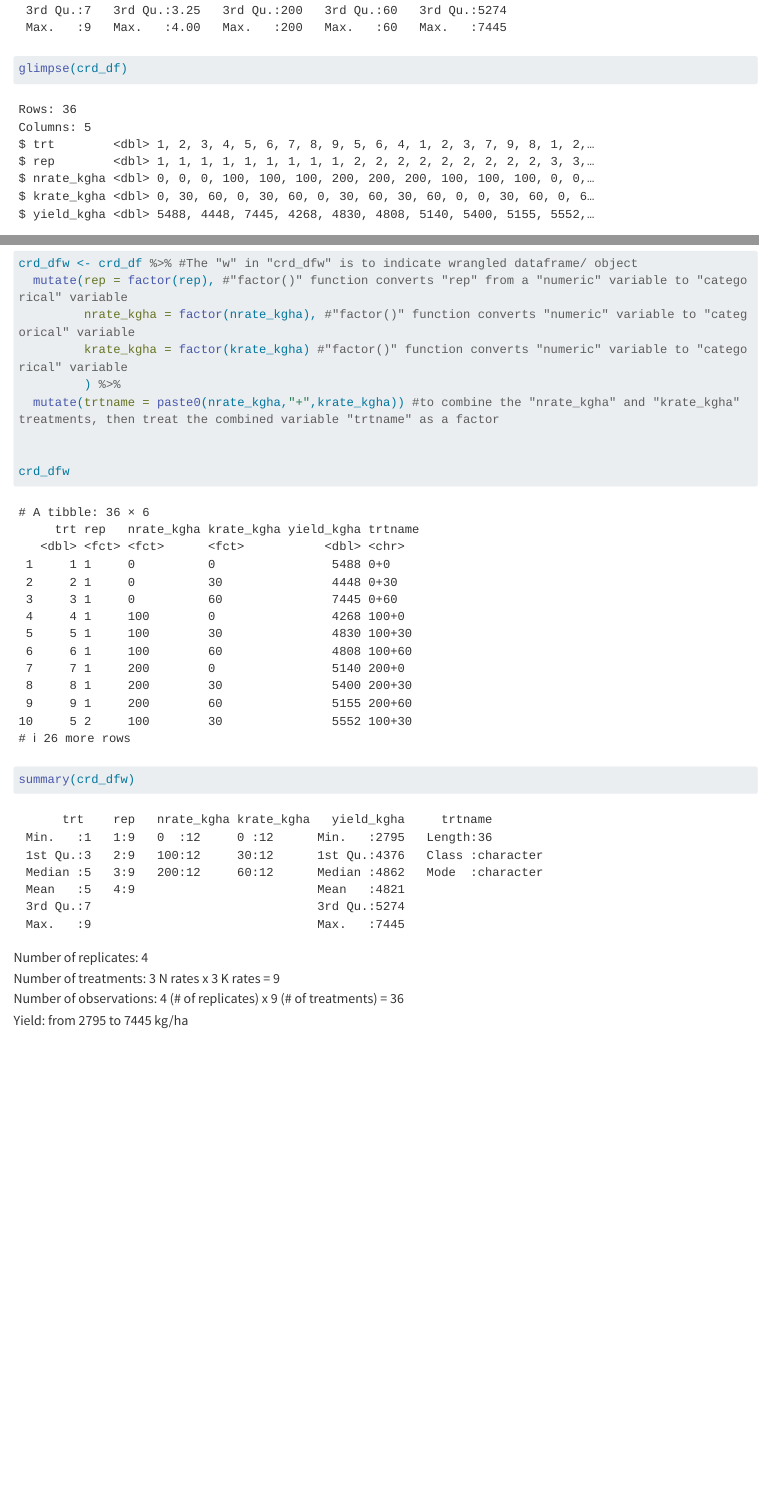
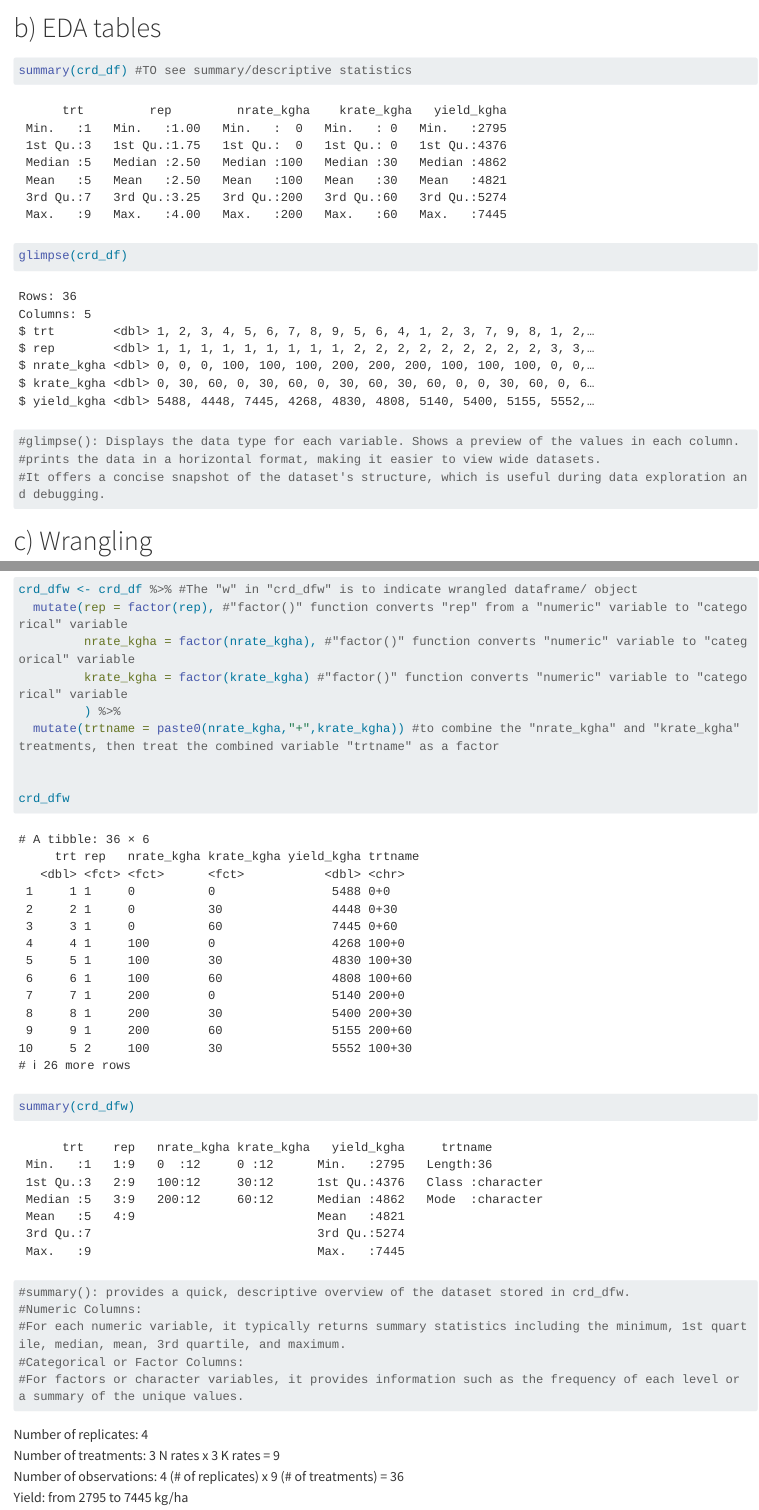
Before and after one commit to shakir-sust/03_crd, a Quarto document (code/01-28_CRD_partial_Shakir.qmd): the page in a window 1100 px wide, from 1440 px down before the commit and from 1210 px down after it, and a second part further down, joined at a grey line. Rendered offline with R 4.5, knitr and Pandoc in place of Quarto, with nearby package versions; code that draws random numbers runs with fixed seeds of ours; long lines of code are wrapped.

Commit message:
lab desktop

````diff
--- a/code/01-28_CRD_partial_Shakir.qmd
+++ b/code/01-28_CRD_partial_Shakir.qmd
@@ -45,11 +45,15 @@ crd_df
 
 # b) EDA tables
 ```{r summary}
-summary(crd_df)
+summary(crd_df) #TO see summary/descriptive statistics
 ```
 
 ```{r glimpse}
 glimpse(crd_df)
+
+#glimpse(): Displays the data type for each variable. Shows a preview of the values in each column.
+#prints the data in a horizontal format, making it easier to view wide datasets.
+#It offers a concise snapshot of the dataset's structure, which is useful during data exploration and debugging.
 ```
 
 # c) Wrangling
@@ -68,6 +72,12 @@ crd_dfw
 
 ```{r crd_dfw}
 summary(crd_dfw)
+
+#summary(): provides a quick, descriptive overview of the dataset stored in crd_dfw.
+#Numeric Columns:
+#For each numeric variable, it typically returns summary statistics including the minimum, 1st quartile, median, mean, 3rd quartile, and maximum.
+#Categorical or Factor Columns:
+#For factors or character variables, it provides information such as the frequency of each level or a summary of the unique values.
 ```
 Number of replicates: 4
 Number of treatments: 3 N rates x 3 K rates = 9
````
Also changed, not shown: code/Assignment-03-crd_Shakir.html (deleted), code/Assignment-03-crd_Shakir_files/figure-html/nitrogen rate boxplot-1.png, code/Assignment-03-crd_Shakir_files/figure-html/potassium rate boxplot-1.png.
